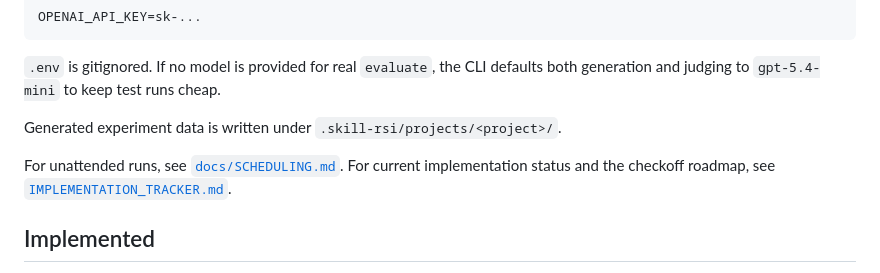
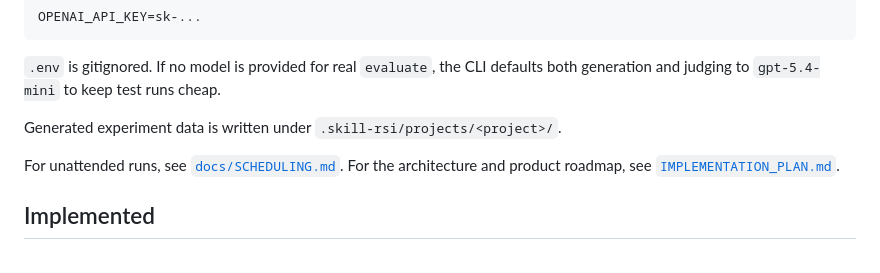
Before and after one commit to justinwetch/Skill-RSI, a Markdown page: README.md, the part around the change. Drawn GitHub-style.

Commit message:
Defer visual expansion to implementation plan

```diff
--- a/README.md
+++ b/README.md
@@ -67,8 +67,7 @@ OPENAI_API_KEY=sk-...
 Generated experiment data is written under `.skill-rsi/projects/<project>/`.
 
 For unattended runs, see [`docs/SCHEDULING.md`](docs/SCHEDULING.md).
-For current implementation status and the checkoff roadmap, see
-[`IMPLEMENTATION_TRACKER.md`](IMPLEMENTATION_TRACKER.md).
+For the architecture and product roadmap, see [`IMPLEMENTATION_PLAN.md`](IMPLEMENTATION_PLAN.md).
 
 ## Implemented
 
```
Also changed, not shown: IMPLEMENTATION_PLAN.md (+24 -5 lines), IMPLEMENTATION_TRACKER.md (deleted, +0 -80 lines).
